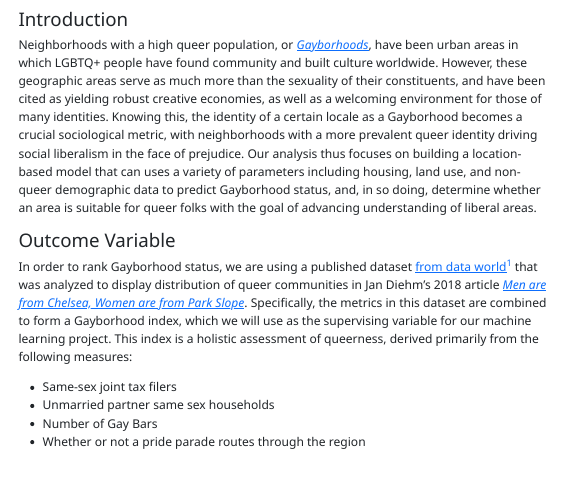
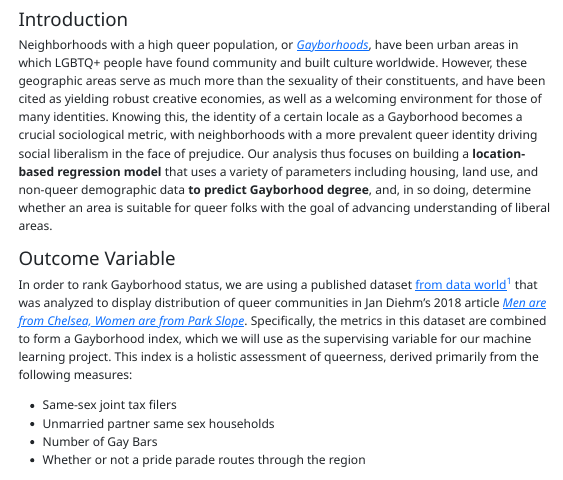
Before and after one commit to STAT301-3-2023SP/final-project-central-limit-heros, a Quarto document (memos/memo1.qmd): the page in a window 1100 px wide, from 390 px down. The pictures show the output file memos/memo1.html that the author committed with the source, opened offline; menus at the side of the page are left out.

Commit message:
memo 1 submission :,)

```diff
--- a/memos/memo1.qmd
+++ b/memos/memo1.qmd
@@ -56,7 +56,7 @@ all_data <- combined_datasets %>%
 
 ### Introduction
 
-Neighborhoods with a high queer population, or [*Gayborhoods*](https://en.wikipedia.org/wiki/Gay_village), have been urban areas in which LGBTQ+ people have found community and built culture worldwide. However, these geographic areas serve as much more than the sexuality of their constituents, and have been cited as yielding robust creative economies, as well as a welcoming environment for those of many identities. Knowing this, the identity of a certain locale as a Gayborhood becomes a crucial sociological metric, with neighborhoods with a more prevalent queer identity driving social liberalism in the face of prejudice. Our analysis thus focuses on building a location-based model that can uses a variety of parameters including housing, land use, and non-queer demographic data to predict Gayborhood status, and, in so doing, determine whether an area is suitable for queer folks with the goal of advancing understanding of liberal areas.
+Neighborhoods with a high queer population, or [*Gayborhoods*](https://en.wikipedia.org/wiki/Gay_village), have been urban areas in which LGBTQ+ people have found community and built culture worldwide. However, these geographic areas serve as much more than the sexuality of their constituents, and have been cited as yielding robust creative economies, as well as a welcoming environment for those of many identities. Knowing this, the identity of a certain locale as a Gayborhood becomes a crucial sociological metric, with neighborhoods with a more prevalent queer identity driving social liberalism in the face of prejudice. Our analysis thus focuses on building a **location-based regression model** that uses a variety of parameters including housing, land use, and non-queer demographic data **to predict Gayborhood degree**, and, in so doing, determine whether an area is suitable for queer folks with the goal of advancing understanding of liberal areas.
 
 ### Outcome Variable
 
```
Also changed, not shown: README.md, memos/memo1.html.
